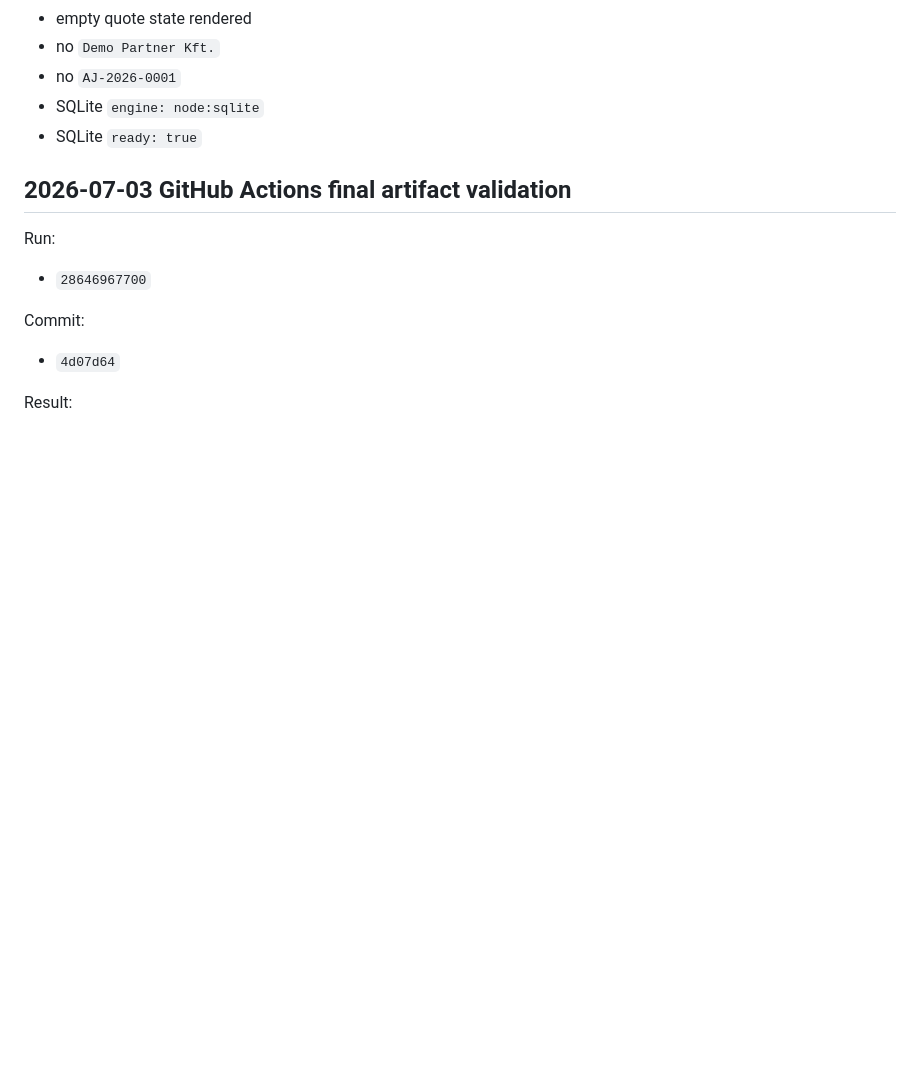
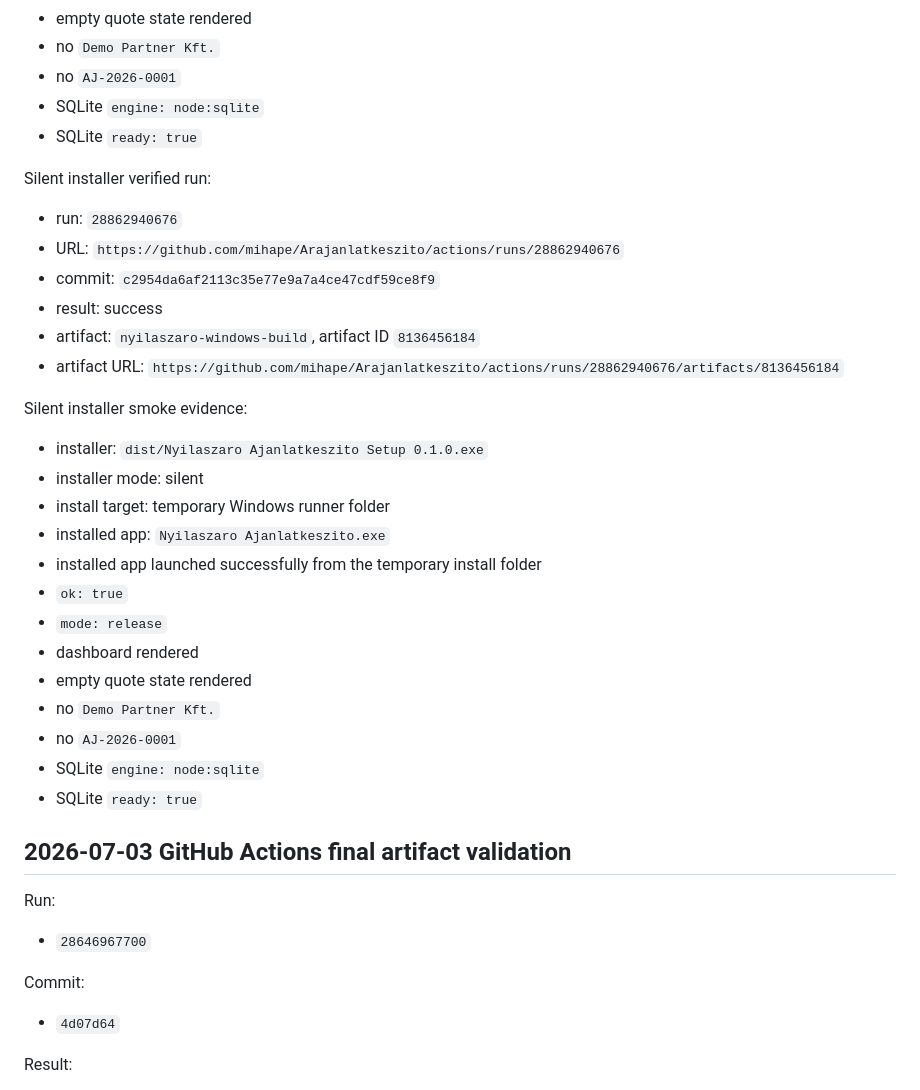
Before and after one commit to mihape/Arajanlatkeszito, a Markdown page: docs/QA.md, the part around the change. Drawn GitHub-style; blank space fills up the shorter version.

Commit message:
Document silent installer smoke validation

```diff
--- a/docs/QA.md
+++ b/docs/QA.md
@@ -506,6 +506,31 @@ Packaged release smoke JSON summary:
 - SQLite `engine: node:sqlite`
 - SQLite `ready: true`
 
+Silent installer verified run:
+
+- run: `28862940676`
+- URL: `https://github.com/mihape/Arajanlatkeszito/actions/runs/28862940676`
+- commit: `c2954da6af2113c35e77e9a7a4ce47cdf59ce8f9`
+- result: success
+- artifact: `nyilaszaro-windows-build`, artifact ID `8136456184`
+- artifact URL: `https://github.com/mihape/Arajanlatkeszito/actions/runs/28862940676/artifacts/8136456184`
+
+Silent installer smoke evidence:
+
+- installer: `dist/Nyilaszaro Ajanlatkeszito Setup 0.1.0.exe`
+- installer mode: silent
+- install target: temporary Windows runner folder
+- installed app: `Nyilaszaro Ajanlatkeszito.exe`
+- installed app launched successfully from the temporary install folder
+- `ok: true`
+- `mode: release`
+- dashboard rendered
+- empty quote state rendered
+- no `Demo Partner Kft.`
+- no `AJ-2026-0001`
+- SQLite `engine: node:sqlite`
+- SQLite `ready: true`
+
 ## 2026-07-03 GitHub Actions final artifact validation
 
 Run:
```
